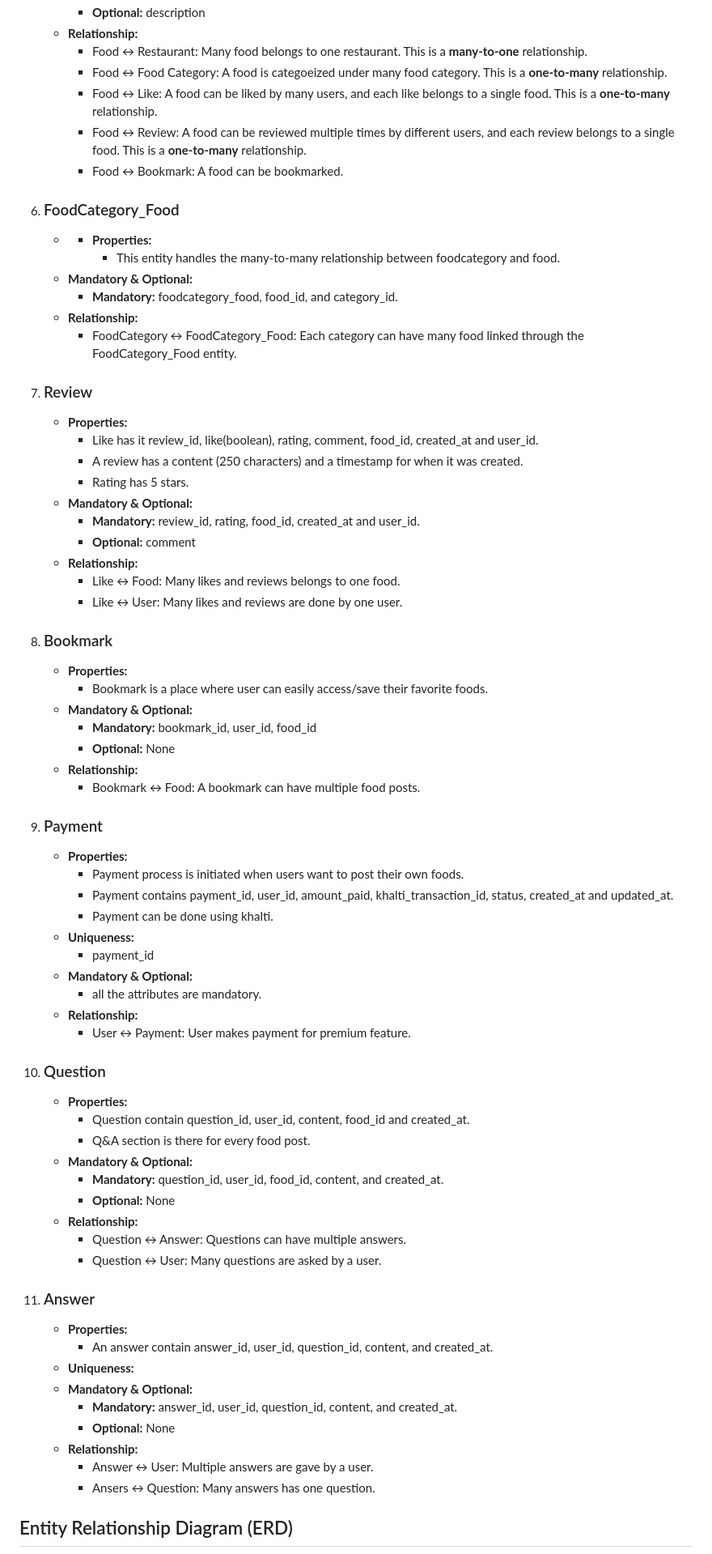
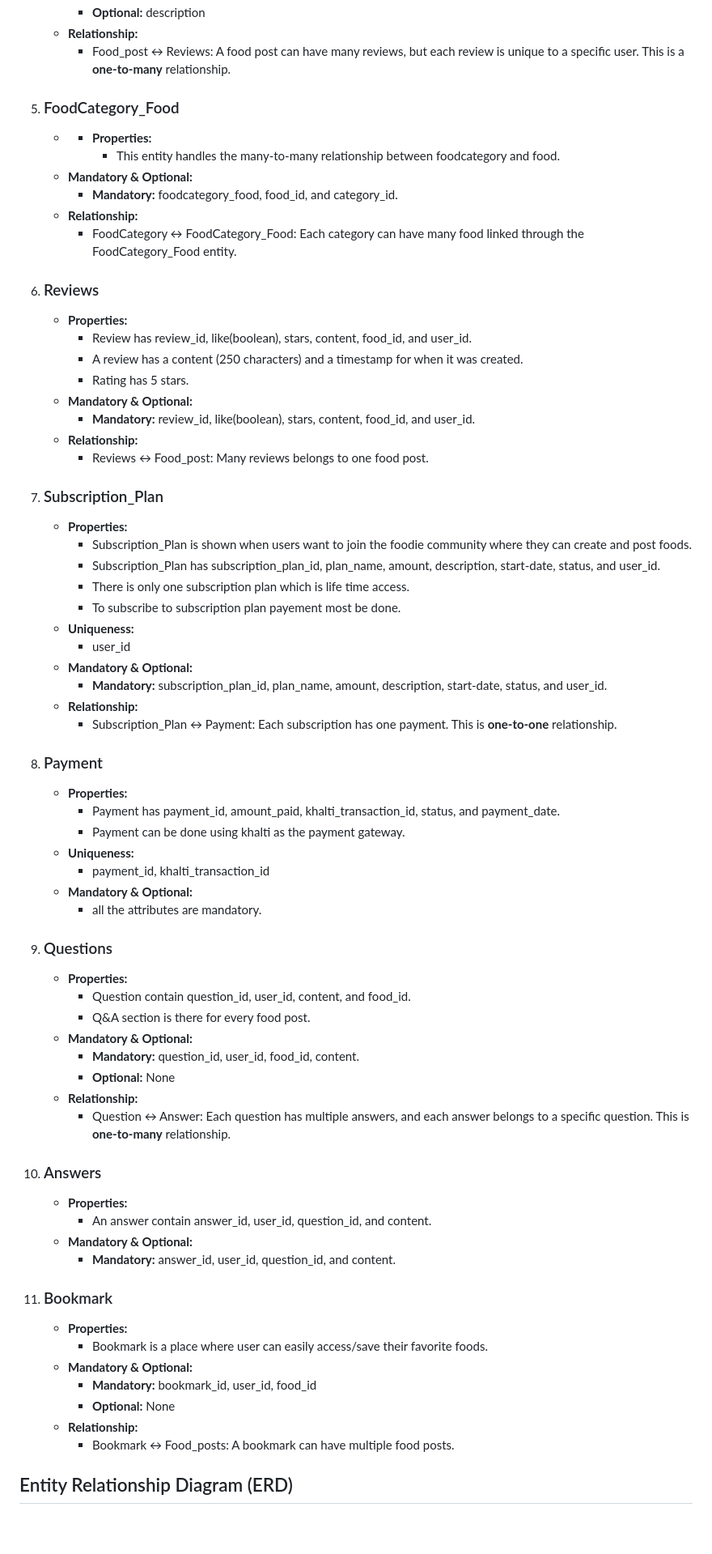
Before and after one commit to SmritiGrg/FYP-FoodiesArchive, a Markdown page: database/README.md, the part around the change printed below. Shown: that part at 81% size. GitHub-like rendering; blank space fills up the shorter version.

```diff
--- a/database/README.md
+++ b/database/README.md
@@ -72,10 +63,6 @@
         - **Optional:**  description
     - **Relationship:**
-        - Food &harr; Restaurant: Many food belongs to one restaurant. This is a **many-to-one** relationship.
-        - Food &harr; Food Category: A food is categoeized under many food category. This is a **one-to-many** relationship.
-        - Food &harr; Like: A food can be liked by many users, and each like belongs to a single food. This is a **one-to-many** relationship.
-        - Food &harr; Review: A food can be reviewed multiple times by different users, and each review belongs to a single food. This is a **one-to-many** relationship.
-        - Food &harr; Bookmark: A food can be bookmarked.
+        - Food_post &harr; Reviews: A food post can have many reviews, but each review is unique to a specific user. This is a **one-to-many** relationship.
 6. ### FoodCategory_Food
    - - **Properties:**
         -  This entity handles the many-to-many relationship between foodcategory and food.
@@ -83,56 +70,57 @@
         - **Mandatory:** foodcategory_food, food_id, and category_id.
     - **Relationship:**
         - FoodCategory &harr; FoodCategory_Food: Each category can have many food linked through the FoodCategory_Food entity.
-7. ### Review
+7. ### Reviews
     - **Properties:**
-        -  Like has it review_id, like(boolean), rating, comment, food_id, created_at and user_id.
+        -  Review has review_id, like(boolean), stars, content, food_id, and user_id.
         -  A review has a content (250 characters) and a timestamp for when it was created.
         -  Rating has 5 stars.
     - **Mandatory & Optional:**
-        - **Mandatory:** review_id,  rating, food_id, created_at and user_id.
-        - **Optional:** comment
+        - **Mandatory:** review_id,  like(boolean), stars, content, food_id, and user_id.
     - **Relationship:**
-        - Like &harr; Food: Many likes and reviews belongs to one food.
-        - Like &harr; User: Many likes and reviews are done by one user.
-8. ### Bookmark
+        - Reviews &harr; Food_post: Many reviews belongs to one food post.
+8. ### Subscription_Plan
+    - **Properties:**
+        - Subscription_Plan is shown when users want to join the foodie community where they can create and post foods.
+        - Subscription_Plan has subscription_plan_id, plan_name, amount, description, start-date, status, and user_id.
+        - There is only one subscription plan which is life time access.
+        - To subscribe to subscription plan payement most be done.
+    - **Uniqueness:**
+        - user_id
+    - **Mandatory & Optional:**
+        - **Mandatory:** subscription_plan_id, plan_name, amount, description, start-date, status, and user_id.
+    - **Relationship:**
+        - Subscription_Plan &harr; Payment: Each subscription has one payment. This is **one-to-one** relationship.
+9. ### Payment
+    - **Properties:**
+        - Payment has payment_id, amount_paid, khalti_transaction_id, status, and payment_date.
+        - Payment can be done using khalti as the payment gateway.
+    - **Uniqueness:**
+        - payment_id, khalti_transaction_id
+    - **Mandatory & Optional:**
+        - all the attributes are mandatory.
+10. ### Questions
+    - **Properties:**
+        -  Question contain question_id, user_id, content, and food_id.
+        -  Q&A section is there for every food post.
+    - **Mandatory & Optional:**
+        - **Mandatory:** question_id, user_id, food_id, content.
+        - **Optional:** None
+    - **Relationship:**
+        - Question &harr; Answer: Each question has multiple answers, and each answer belongs to a specific question. This is **one-to-many** relationship.
+11. ### Answers
+    - **Properties:**
+        - An answer contain answer_id, user_id, question_id, and content.
+    - **Mandatory & Optional:**
+        - **Mandatory:** answer_id, user_id, question_id, and content.
+12. ### Bookmark
     - **Properties:**
         - Bookmark is a place where user can easily access/save their favorite foods.
     - **Mandatory & Optional:**
         - **Mandatory:** bookmark_id, user_id, food_id
         - **Optional:** None
     - **Relationship:**
-        - Bookmark &harr; Food: A bookmark can have multiple food posts.
-9. ### Payment
-    - **Properties:**
-        - Payment process is initiated when users want to post their own foods.
-        - Payment contains payment_id, user_id, amount_paid, khalti_transaction_id, status, created_at and updated_at.
-        - Payment can be done using khalti.
-    - **Uniqueness:**
-        - payment_id
-    - **Mandatory & Optional:**
-        - all the attributes are mandatory.
-    - **Relationship:**
-        - User &harr; Payment: User makes payment for premium feature.
-10. ### Question
-    - **Properties:**
-        -  Question contain question_id, user_id, content, food_id and created_at.
-        -  Q&A section is there for every food post.
-    - **Mandatory & Optional:**
-        - **Mandatory:** question_id, user_id, food_id, content, and created_at.
-        - **Optional:** None
-    - **Relationship:**
-        - Question &harr; Answer: Questions can have multiple answers.
-        - Question &harr; User: Many questions are asked by a user.
-11. ### Answer
-    - **Properties:**
-        - An answer contain answer_id, user_id, question_id, content, and created_at.
-    - **Uniqueness:**
-    - **Mandatory & Optional:**
-        - **Mandatory:** answer_id, user_id, question_id, content, and created_at.
-        - **Optional:** None
-    - **Relationship:**
-        - Answer &harr; User: Multiple answers are gave by a user.
-        - Ansers &harr; Question: Many answers has one question.
+        - Bookmark &harr; Food_posts: A bookmark can have multiple food posts.
 
 ## Entity Relationship Diagram (ERD)
 ![ERD](./FoodiesArchive_erd.png)
```
Also changed, not shown: other parts of database/README.md (+35 -44 lines).
